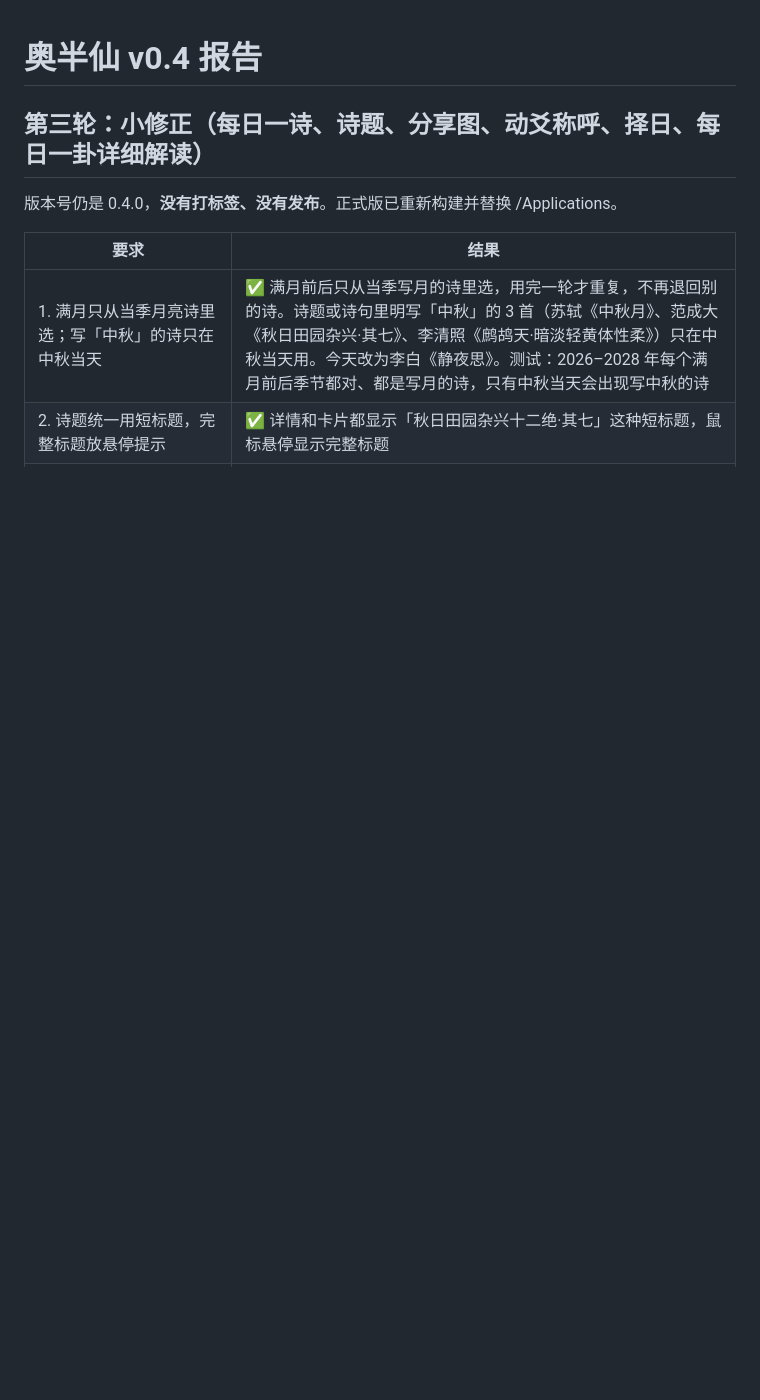
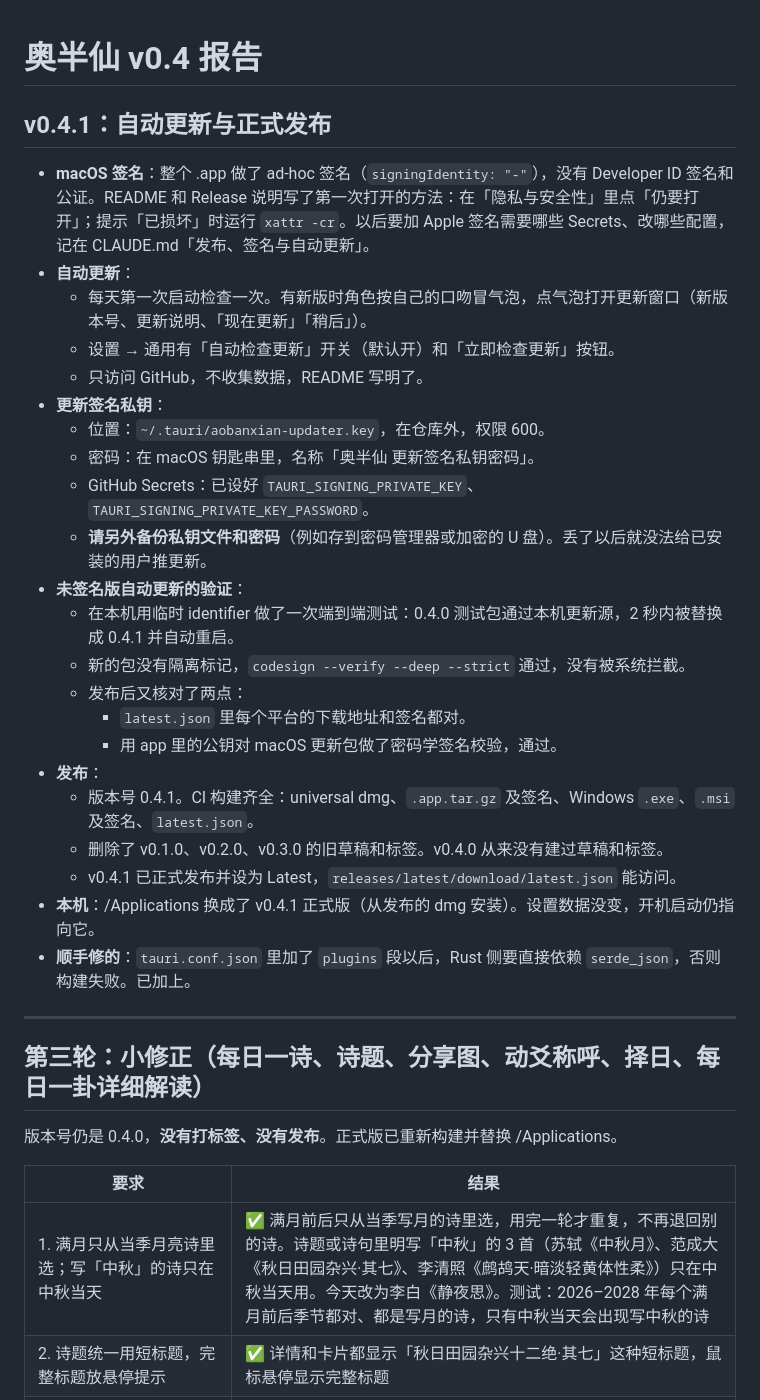
Before and after one commit to JAyLIjX/aobanxian, a Markdown page: REPORT-v0.4.md, the part around the change. Rendered like a GitHub page; blank space fills up the shorter version.

Commit message:
报告：v0.4.1 自动更新与发布
Co-Authored-By: Claude Opus 5.5 <noreply@anthropic.com>

```diff
--- a/REPORT-v0.4.md
+++ b/REPORT-v0.4.md
@@ -1,4 +1,31 @@
 # 奥半仙 v0.4 报告
+
+## v0.4.1：自动更新与正式发布
+
+- **macOS 签名**：整个 .app 做了 ad-hoc 签名（`signingIdentity: "-"`），没有 Developer ID 签名和公证。README 和 Release 说明写了第一次打开的方法：在「隐私与安全性」里点「仍要打开」；提示「已损坏」时运行 `xattr -cr`。以后要加 Apple 签名需要哪些 Secrets、改哪些配置，记在 CLAUDE.md「发布、签名与自动更新」。
+- **自动更新**：
+  - 每天第一次启动检查一次。有新版时角色按自己的口吻冒气泡，点气泡打开更新窗口（新版本号、更新说明、「现在更新」「稍后」）。
+  - 设置 → 通用有「自动检查更新」开关（默认开）和「立即检查更新」按钮。
+  - 只访问 GitHub，不收集数据，README 写明了。
+- **更新签名私钥**：
+  - 位置：`~/.tauri/aobanxian-updater.key`，在仓库外，权限 600。
+  - 密码：在 macOS 钥匙串里，名称「奥半仙 更新签名私钥密码」。
+  - GitHub Secrets：已设好 `TAURI_SIGNING_PRIVATE_KEY`、`TAURI_SIGNING_PRIVATE_KEY_PASSWORD`。
+  - **请另外备份私钥文件和密码**（例如存到密码管理器或加密的 U 盘）。丢了以后就没法给已安装的用户推更新。
+- **未签名版自动更新的验证**：
+  - 在本机用临时 identifier 做了一次端到端测试：0.4.0 测试包通过本机更新源，2 秒内被替换成 0.4.1 并自动重启。
+  - 新的包没有隔离标记，`codesign --verify --deep --strict` 通过，没有被系统拦截。
+  - 发布后又核对了两点：
+    - `latest.json` 里每个平台的下载地址和签名都对。
+    - 用 app 里的公钥对 macOS 更新包做了密码学签名校验，通过。
+- **发布**：
+  - 版本号 0.4.1。CI 构建齐全：universal dmg、`.app.tar.gz` 及签名、Windows `.exe`、`.msi` 及签名、`latest.json`。
+  - 删除了 v0.1.0、v0.2.0、v0.3.0 的旧草稿和标签。v0.4.0 从来没有建过草稿和标签。
+  - v0.4.1 已正式发布并设为 Latest，`releases/latest/download/latest.json` 能访问。
+- **本机**：/Applications 换成了 v0.4.1 正式版（从发布的 dmg 安装）。设置数据没变，开机启动仍指向它。
+- **顺手修的**：`tauri.conf.json` 里加了 `plugins` 段以后，Rust 侧要直接依赖 `serde_json`，否则构建失败。已加上。
+
+---
 
 ## 第三轮：小修正（每日一诗、诗题、分享图、动爻称呼、择日、每日一卦详细解读）
 
```
